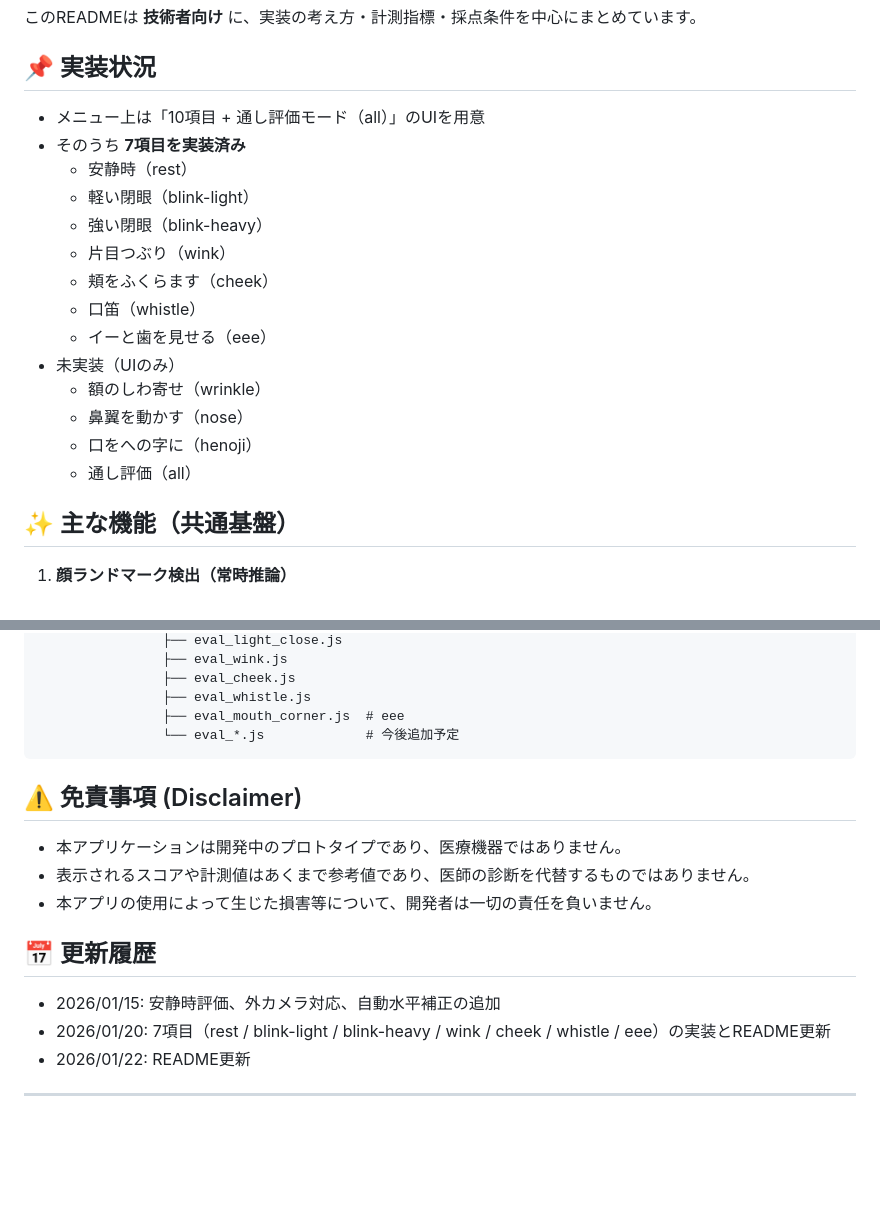
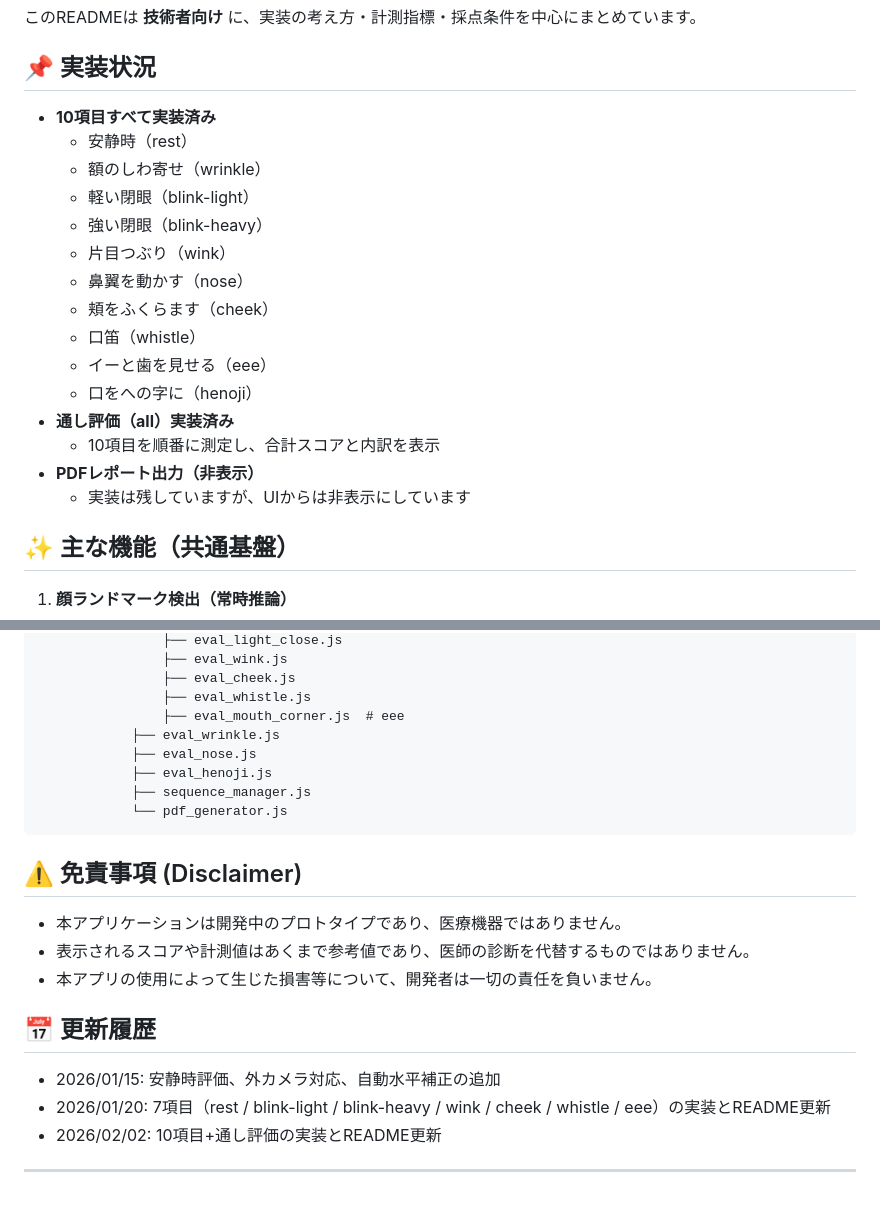
Before and after one commit to face-analysis-project/Yanagihara-web, a Markdown page: readme.md, 2 parts joined by grey strips. Rendered like a GitHub page; blank space fills up the shorter version.

````diff
--- a/readme.md
+++ b/readme.md
@@ -7,20 +7,21 @@ Google MediaPipe Tasks Vision（Face Landmarker）で顔ランドマークを検
 
 ## 📌 実装状況
 
-- メニュー上は「10項目 + 通し評価モード（all）」のUIを用意
-- そのうち **7項目を実装済み**
+- **10項目すべて実装済み**
     - 安静時（rest）
+    - 額のしわ寄せ（wrinkle）
     - 軽い閉眼（blink-light）
     - 強い閉眼（blink-heavy）
     - 片目つぶり（wink）
+    - 鼻翼を動かす（nose）
     - 頬をふくらます（cheek）
     - 口笛（whistle）
     - イーと歯を見せる（eee）
-- 未実装（UIのみ）
-    - 額のしわ寄せ（wrinkle）
-    - 鼻翼を動かす（nose）
     - 口をへの字に（henoji）
-    - 通し評価（all）
+- **通し評価（all）実装済み**
+    - 10項目を順番に測定し、合計スコアと内訳を表示
+- **PDFレポート出力（非表示）**
+    - 実装は残していますが、UIからは非表示にしています
 
 ## ✨ 主な機能（共通基盤）
 
@@ -250,7 +294,11 @@ python3 -m http.server 8000
                 ├── eval_cheek.js
                 ├── eval_whistle.js
                 ├── eval_mouth_corner.js  # eee
-                └── eval_*.js             # 今後追加予定
+            ├── eval_wrinkle.js
+            ├── eval_nose.js
+            ├── eval_henoji.js
+            ├── sequence_manager.js
+            └── pdf_generator.js
 ```
 
 ## ⚠️ 免責事項 (Disclaimer)
@@ -263,6 +311,6 @@ python3 -m http.server 8000
 
 - 2026/01/15: 安静時評価、外カメラ対応、自動水平補正の追加
 - 2026/01/20: 7項目（rest / blink-light / blink-heavy / wink / cheek / whistle / eee）の実装とREADME更新
-- 2026/01/22: README更新
+- 2026/02/02: 10項目+通し評価の実装とREADME更新
 
 ---
````
Also changed, not shown: other parts of readme.md (+43 -0 lines).
